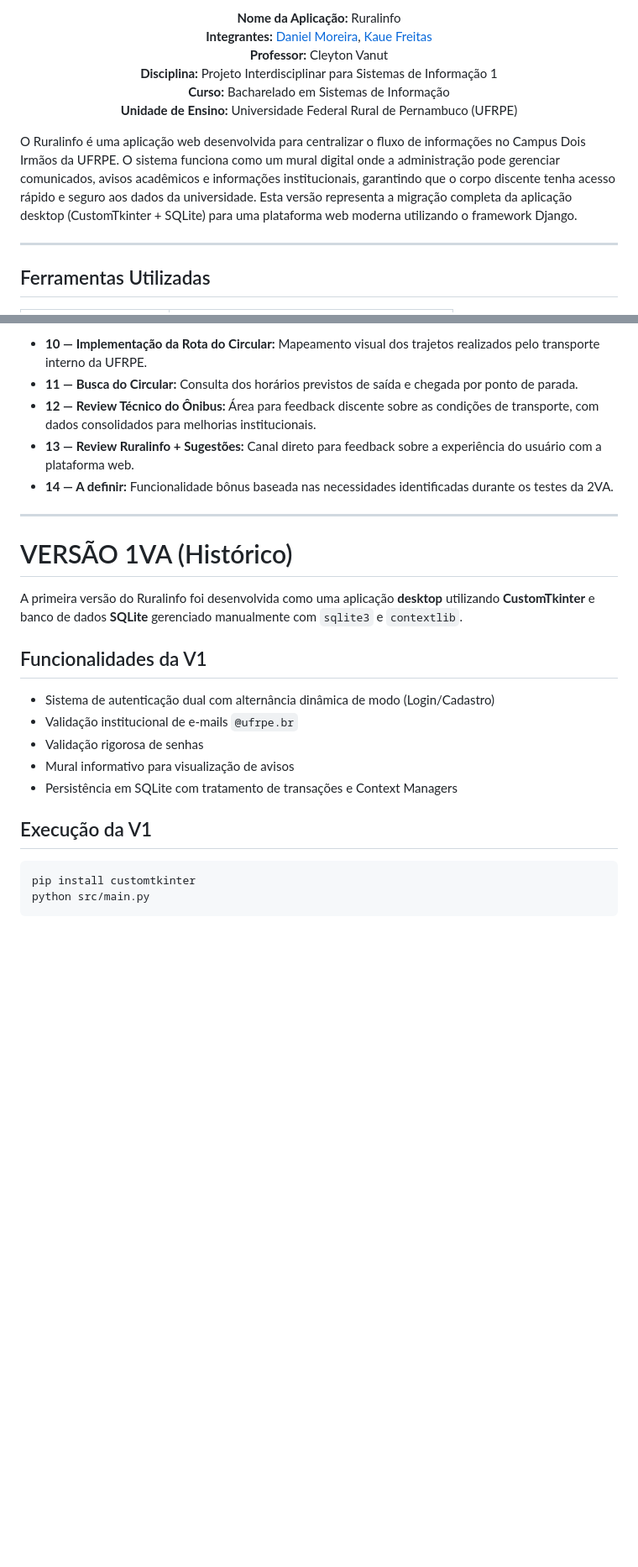
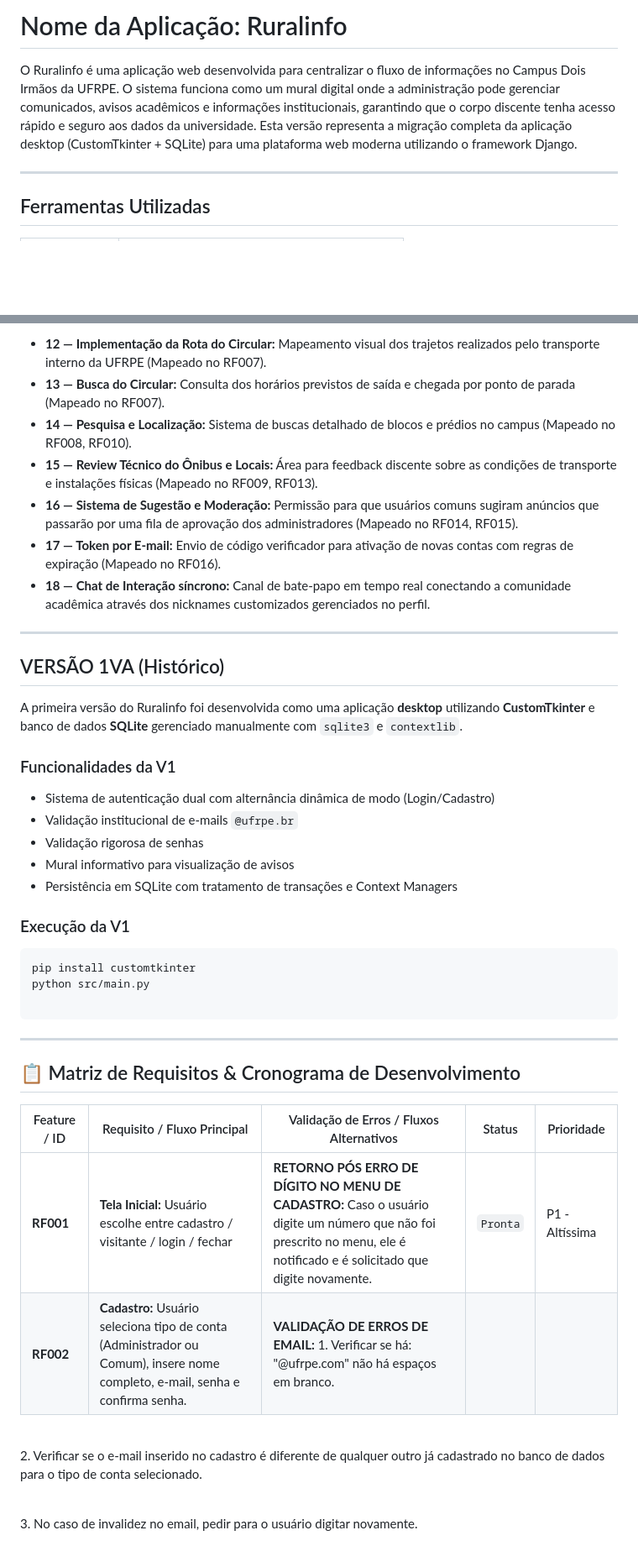
Before and after one commit to DanielMoreiraFr/Ruralinfo, a Markdown page: README.md, 2 parts joined by grey strips. Shown at 84% size. GitHub-like rendering; blank space fills up the shorter version.

````diff
--- a/README.md
+++ b/README.md
@@ -1,18 +1,6 @@
-<p align="center">
-    <strong>Nome da Aplicação:</strong> Ruralinfo<br>
-    <strong>Integrantes:</strong> <a href="https://github.com/DanielMoreiraFr">Daniel Moreira</a>, <a href="https://github.com/kauefreitasR">Kaue Freitas</a><br>
-    <strong>Professor:</strong> Cleyton Vanut<br>
-    <strong>Disciplina:</strong> Projeto Interdisciplinar para Sistemas de Informação 1<br>
-    <strong>Curso:</strong> Bacharelado em Sistemas de Informação<br>
-    <strong>Unidade de Ensino:</strong> Universidade Federal Rural de Pernambuco (UFRPE)<br>
-</p>
+# Nome da Aplicação: Ruralinfo
 
-<p>
-O Ruralinfo é uma aplicação web desenvolvida para centralizar o fluxo de informações no Campus Dois Irmãos da UFRPE.
-O sistema funciona como um mural digital onde a administração pode gerenciar comunicados, avisos acadêmicos e informações institucionais,
-garantindo que o corpo discente tenha acesso rápido e seguro aos dados da universidade.
-Esta versão representa a migração completa da aplicação desktop (CustomTkinter + SQLite) para uma plataforma web moderna utilizando o framework Django.
-</p>
+O Ruralinfo é uma aplicação web desenvolvida para centralizar o fluxo de informações no Campus Dois Irmãos da UFRPE. O sistema funciona como um mural digital onde a administração pode gerenciar comunicados, avisos acadêmicos e informações institucionais, garantindo que o corpo discente tenha acesso rápido e seguro aos dados da universidade. Esta versão representa a migração completa da aplicação desktop (CustomTkinter + SQLite) para uma plataforma web moderna utilizando o framework Django.
 
 ---
 
@@ -180,27 +186,44 @@ ruralinfo/
 
-- **10 — Implementação da Rota do Circular:** Mapeamento visual dos trajetos realizados pelo transporte interno da UFRPE.
-- **11 — Busca do Circular:** Consulta dos horários previstos de saída e chegada por ponto de parada.
-- **12 — Review Técnico do Ônibus:** Área para feedback discente sobre as condições de transporte, com dados consolidados para melhorias institucionais.
-- **13 — Review Ruralinfo + Sugestões:** Canal direto para feedback sobre a experiência do usuário com a plataforma web.
-- **14 — A definir:** Funcionalidade bônus baseada nas necessidades identificadas durante os testes da 2VA.
+* **12 — Implementação da Rota do Circular:** Mapeamento visual dos trajetos realizados pelo transporte interno da UFRPE (Mapeado no RF007).
+* **13 — Busca do Circular:** Consulta dos horários previstos de saída e chegada por ponto de parada (Mapeado no RF007).
+* **14 — Pesquisa e Localização:** Sistema de buscas detalhado de blocos e prédios no campus (Mapeado no RF008, RF010).
+* **15 — Review Técnico do Ônibus e Locais:** Área para feedback discente sobre as condições de transporte e instalações físicas (Mapeado no RF009, RF013).
+* **16 — Sistema de Sugestão e Moderação:** Permissão para que usuários comuns sugiram anúncios que passarão por uma fila de aprovação dos administradores (Mapeado no RF014, RF015).
+* **17 — Token por E-mail:** Envio de código verificador para ativação de novas contas com regras de expiração (Mapeado no RF016).
+* **18 — Chat de Interação síncrono:** Canal de bate-papo em tempo real conectando a comunidade acadêmica através dos nicknames customizados gerenciados no perfil.
 
 ---
 
-# VERSÃO 1VA (Histórico)
+## VERSÃO 1VA (Histórico)
 
 A primeira versão do Ruralinfo foi desenvolvida como uma aplicação **desktop** utilizando **CustomTkinter** e banco de dados **SQLite** gerenciado manualmente com `sqlite3` e `contextlib`.
 
-## Funcionalidades da V1
+### Funcionalidades da V1
 
-- Sistema de autenticação dual com alternância dinâmica de modo (Login/Cadastro)
-- Validação institucional de e-mails `@ufrpe.br`
-- Validação rigorosa de senhas
-- Mural informativo para visualização de avisos
-- Persistência em SQLite com tratamento de transações e Context Managers
+* Sistema de autenticação dual com alternância dinâmica de modo (Login/Cadastro)
+* Validação institucional de e-mails `@ufrpe.br`
+* Validação rigorosa de senhas
+* Mural informativo para visualização de avisos
+* Persistência em SQLite com tratamento de transações e Context Managers
 
-## Execução da V1
+### Execução da V1
 
 ```bash
 pip install customtkinter
 python src/main.py
+
 ```
+
+---
+
+## 📋 Matriz de Requisitos & Cronograma de Desenvolvimento
+
+| Feature / ID | Requisito / Fluxo Principal | Validação de Erros / Fluxos Alternativos | Status | Prioridade |
+| --- | --- | --- | --- | --- |
+| **RF001** | **Tela Inicial:** Usuário escolhe entre cadastro / visitante / login / fechar | **RETORNO PÓS ERRO DE DÍGITO NO MENU DE CADASTRO:** Caso o usuário digite um número que não foi prescrito no menu, ele é notificado e é solicitado que digite novamente. | `Pronta` | P1 - Altíssima |
+| **RF002** | **Cadastro:** Usuário seleciona tipo de conta (Administrador ou Comum), insere nome completo, e-mail, senha e confirma senha. | **VALIDAÇÃO DE ERROS DE EMAIL:** 1. Verificar se há: "@ufrpe.com" não há espaços em branco.<br>
+
+<br>2. Verificar se o e-mail inserido no cadastro é diferente de qualquer outro já cadastrado no banco de dados para o tipo de conta selecionado.<br>
+
+<br>3. No caso de invalidez no email, pedir para o usuário digitar novamente.<br>
+
````
Also changed, not shown: other parts of README.md (+74 -37 lines).
